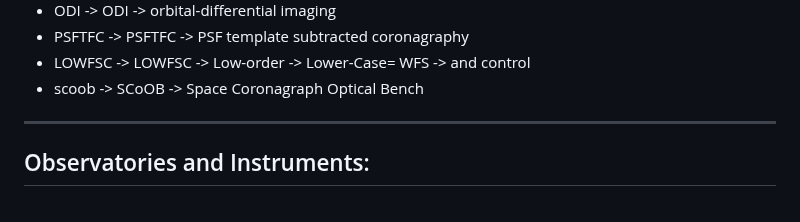
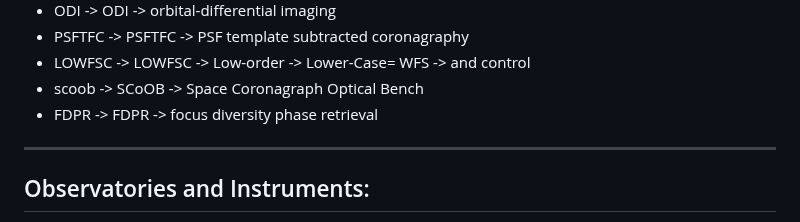
Before and after one commit to uasal/acronyms, a Markdown page: combined-acronyms.md, the part around the change. Drawn GitHub-style.

Commit message:
update markdown acronyms

```diff
--- a/combined-acronyms.md
+++ b/combined-acronyms.md
@@ -160,6 +160,7 @@
 - PSFTFC -> PSFTFC -> PSF template subtracted coronagraphy
 - LOWFSC -> LOWFSC -> Low-order -> Lower-Case= WFS -> and control
 - scoob -> SCoOB -> Space Coronagraph Optical Bench
+- FDPR -> FDPR -> focus diversity phase retrieval
 
 ---------------------------------
 
```
Also changed, not shown: README.md (+1 -0 lines).
